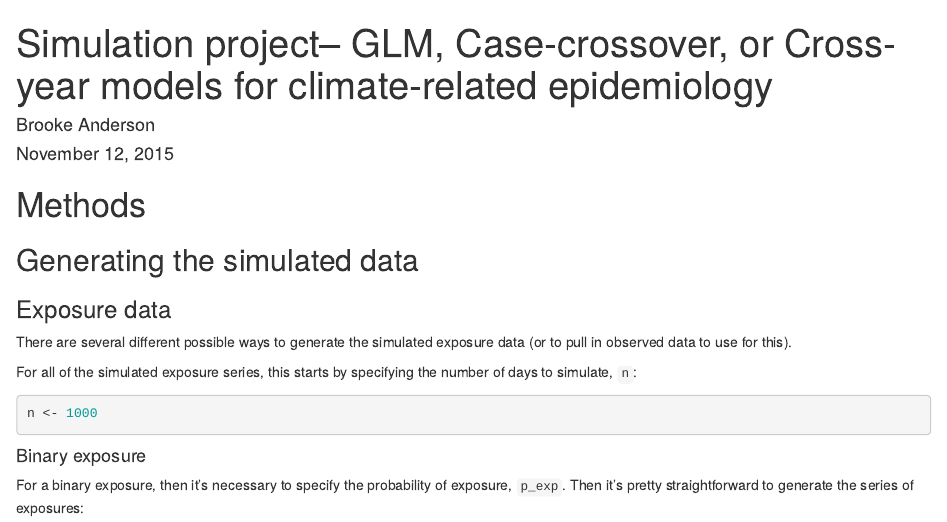
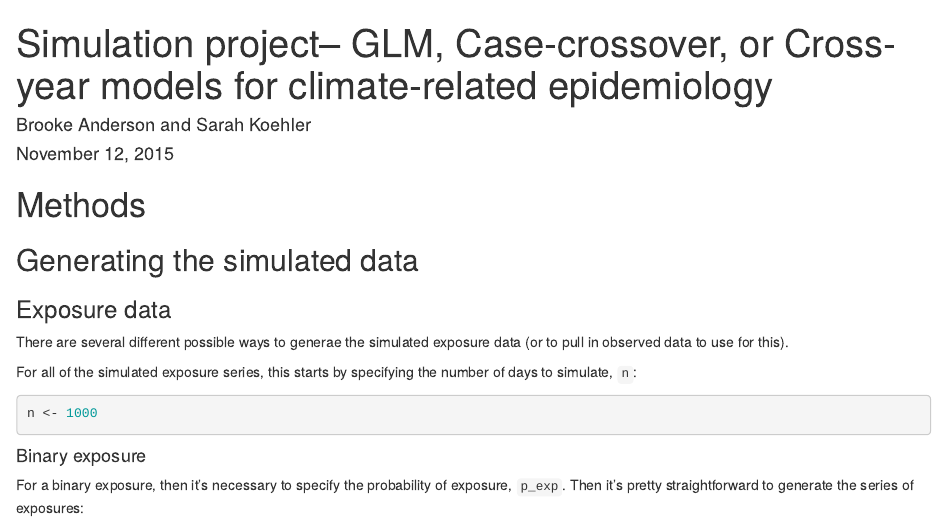
Before and after one commit to geanders/SimulationProject, an R Markdown document (InitialDraft.Rmd): the page in a window 1100 px wide, from its top. Rendered offline with R 4.5, knitr and Pandoc, with nearby package versions; code that draws random numbers runs with fixed seeds of ours; some code elsewhere in the file could not run offline.

Commit message:
Add to authors

```diff
--- a/InitialDraft.Rmd
+++ b/InitialDraft.Rmd
@@ -1,6 +1,6 @@
 ---
 title: "Simulation project-- GLM, Case-crossover, or Cross-year models for climate-related epidemiology"
-author: "Brooke Anderson"
+author: "Brooke Anderson and Sarah Koehler"
 date: "November 12, 2015"
 output: html_document
 bibliography: SimulationBibliography.bib
@@ -18,7 +18,7 @@ library(splines)
 
 ### Exposure data
 
-There are several different possible ways to generate the simulated exposure data (or to pull in observed data to use for this).
+There are several different possible ways to generae the simulated exposure data (or to pull in observed data to use for this).
 
 For all of the simulated exposure series, this starts by specifying the number of days to simulate, `n`:
 
```
